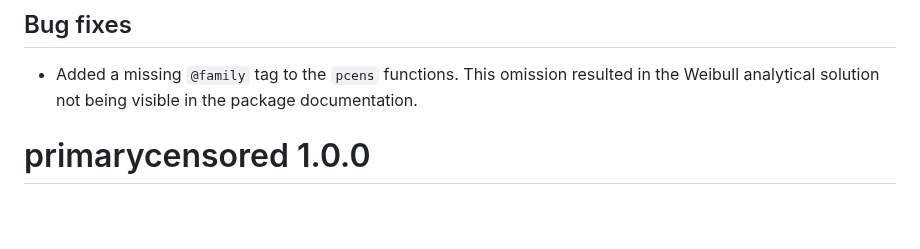
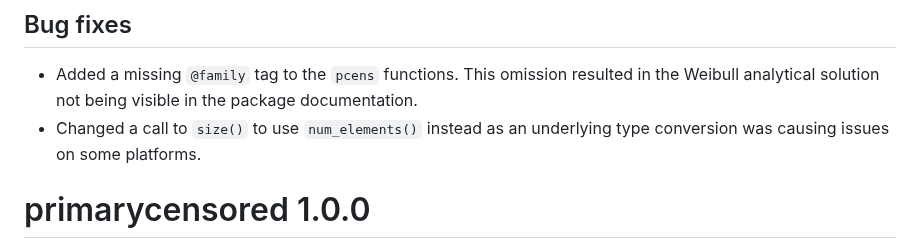
Before and after one commit to epinowcast/primarycensored, a Markdown page: NEWS.md, the part around the change. GitHub-like rendering; blank space fills up the shorter version.

Commit message:
add news item

```diff
--- a/NEWS.md
+++ b/NEWS.md
@@ -11,6 +11,7 @@ Development release.
 ## Bug fixes
 
 - Added a missing `@family` tag to the `pcens` functions. This omission resulted in the Weibull analytical solution not being visible in the package documentation.
+- Changed a call to `size()` to use `num_elements()` instead as an underlying type conversion was causing issues on some platforms.
 
 # primarycensored 1.0.0
 
```
